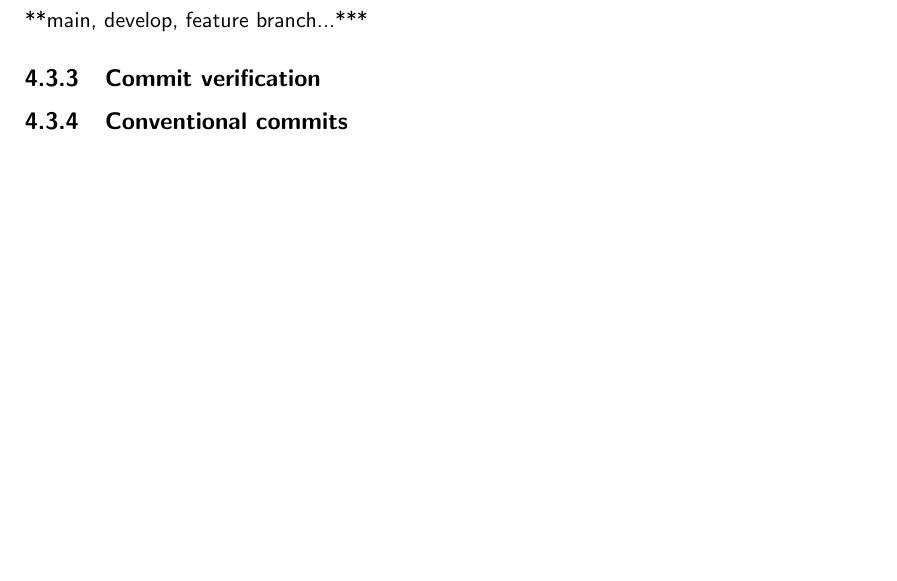
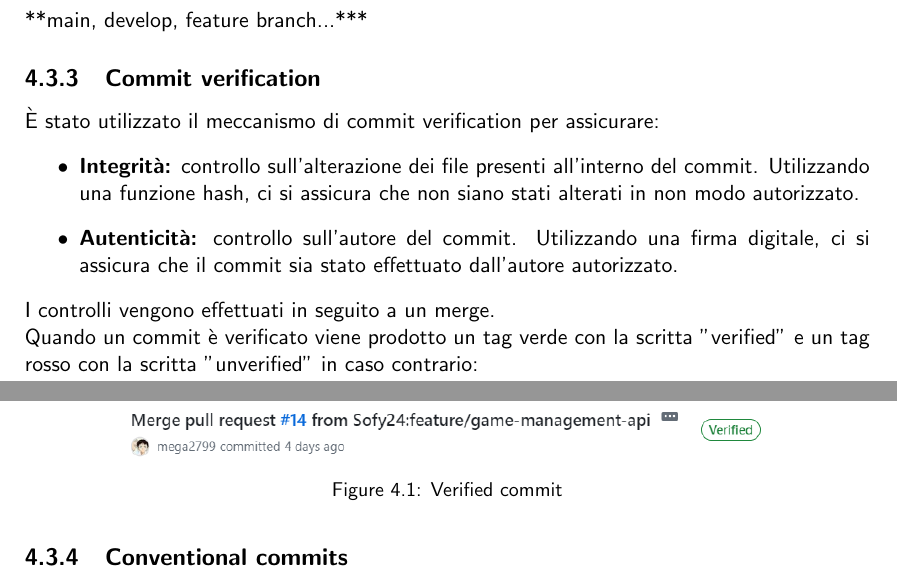
Before and after one commit to mega2799/SPE-FinalReport-MaraffaOnline, a LaTeX thesis (report/main.tex, which reads report/chapters/DevOps.tex): part of page 10 of 13 before the commit and two parts of pages 10 and 11 of 13 after it, the two joined at a grey line, cut so that both start at the same text, the shorter picture padded with empty space. Compiled offline with pdfLaTeX.

Commit message:
doc: verified commit

```diff
--- a/report/chapters/DevOps.tex
+++ b/report/chapters/DevOps.tex
@@ -16,6 +16,19 @@ Inoltre la licenza MIT è compatibile anche con altre licenze, anche con quelle
 \subsection{Git workflow}
 **main, develop, feature branch...***
 \subsection{Commit verification}
+È stato utilizzato il meccanismo di commit verification per assicurare:
+\begin{itemize}
+    \item \textbf{Integrità:} controllo sull'alterazione dei file presenti all'interno del commit.  Utilizzando una funzione hash, ci si assicura che non siano stati alterati in non modo autorizzato.
+    \item \textbf{Autenticità:} controllo sull'autore del commit. Utilizzando una firma digitale, ci si assicura che il commit sia stato effettuato dall'autore autorizzato.
+\end{itemize}
+I controlli vengono effettuati in seguito a un merge. \\
+Quando un commit è verificato viene prodotto un tag verde con la scritta "verified" e un tag rosso con la scritta "unverified" in caso contrario:
+\begin{figure}[h!]
+    \centering
+    \includegraphics[scale=0.7]{report/img/verified_commit.png}
+    \caption{Verified commit}
+    \label{verified_commit}
+    \end{figure}
 \subsection{Conventional commits}
 In ogni repo è stato adottato un sistema standard per scrivere i commit:  i conventional commit. In questo modo i commit risultano più chiari e facilmente leggibili.
 Riportiamo di seguito la nomenclatura usata:
```
Also changed, not shown: report/img/verified_commit.png (added).
